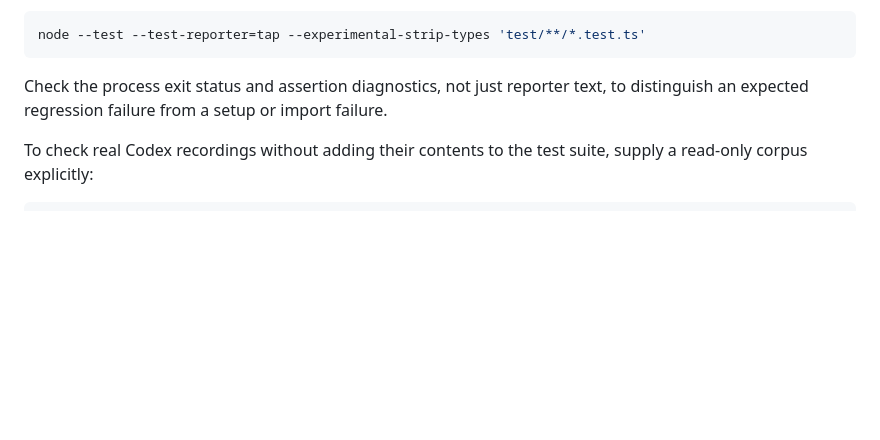
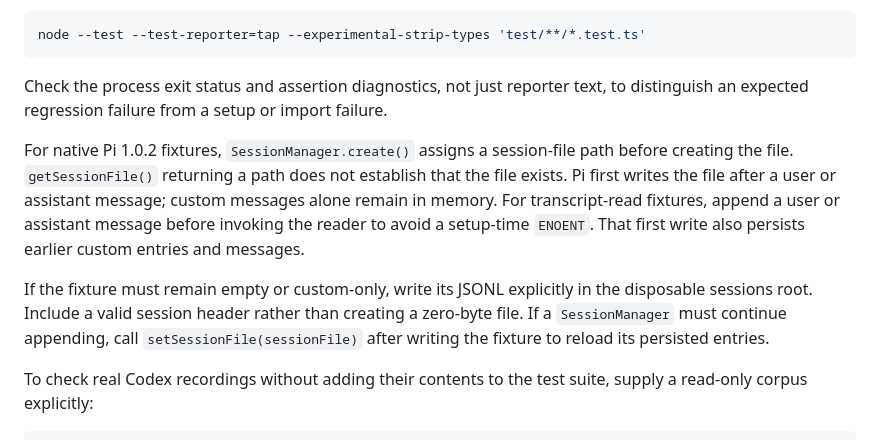
Before and after one commit to jyn514/dotfiles, a Markdown page: tools/pi-session-search/CONTRIBUTING.md, the part around the change. GitHub-like rendering; blank space fills up the shorter version.

Commit message:
docs: explain deferred persistence in native Pi fixtures
A newly created SessionManager can return a path for a file that does not exist yet. Document how to seed transcript-read fixtures and explicitly persist empty or custom-only fixtures so ENOENT is not mistaken for a reader failure.

````diff
--- a/tools/pi-session-search/CONTRIBUTING.md
+++ b/tools/pi-session-search/CONTRIBUTING.md
@@ -40,6 +40,16 @@ node --test --test-reporter=tap --experimental-strip-types 'test/**/*.test.ts'
 Check the process exit status and assertion diagnostics, not just reporter text,
 to distinguish an expected regression failure from a setup or import failure.
 
+For native Pi 1.0.2 fixtures, `SessionManager.create()` assigns a session-file path before creating the file.
+`getSessionFile()` returning a path does not establish that the file exists.
+Pi first writes the file after a user or assistant message; custom messages alone remain in memory.
+For transcript-read fixtures, append a user or assistant message before invoking the reader to avoid a setup-time `ENOENT`.
+That first write also persists earlier custom entries and messages.
+
+If the fixture must remain empty or custom-only, write its JSONL explicitly in the disposable sessions root.
+Include a valid session header rather than creating a zero-byte file.
+If a `SessionManager` must continue appending, call `setSessionFile(sessionFile)` after writing the fixture to reload its persisted entries.
+
 To check real Codex recordings without adding their contents to the test suite, supply a read-only corpus explicitly:
 
 ```bash
````
